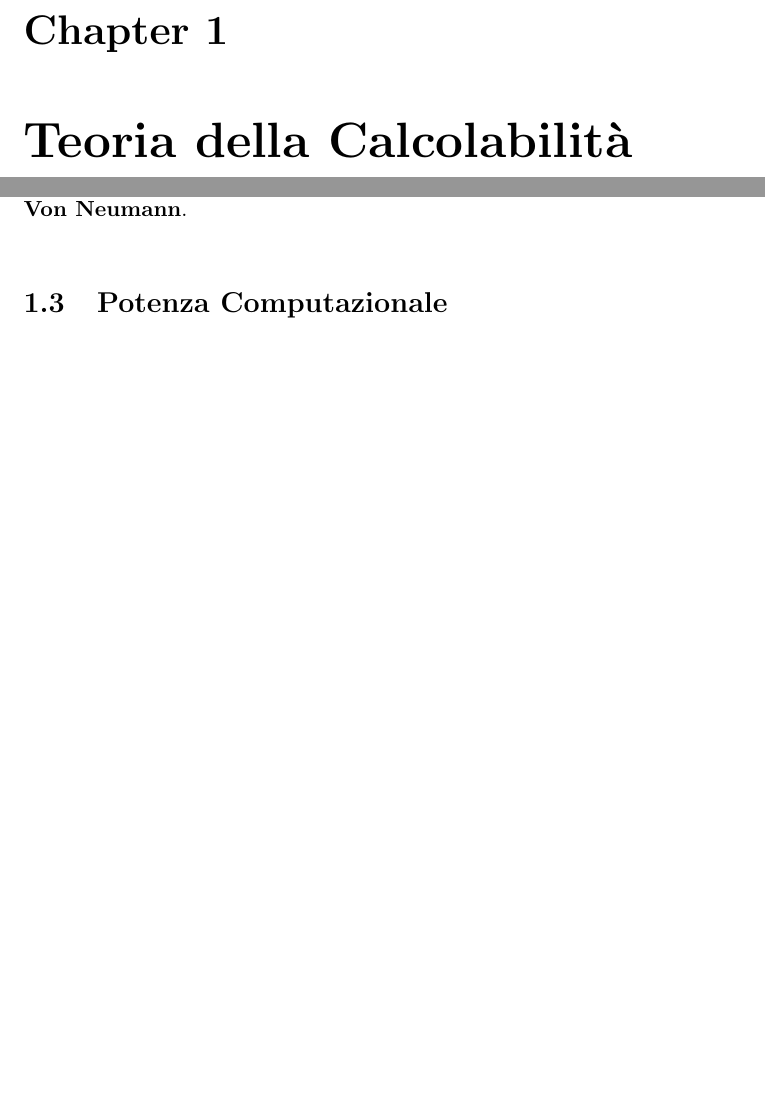
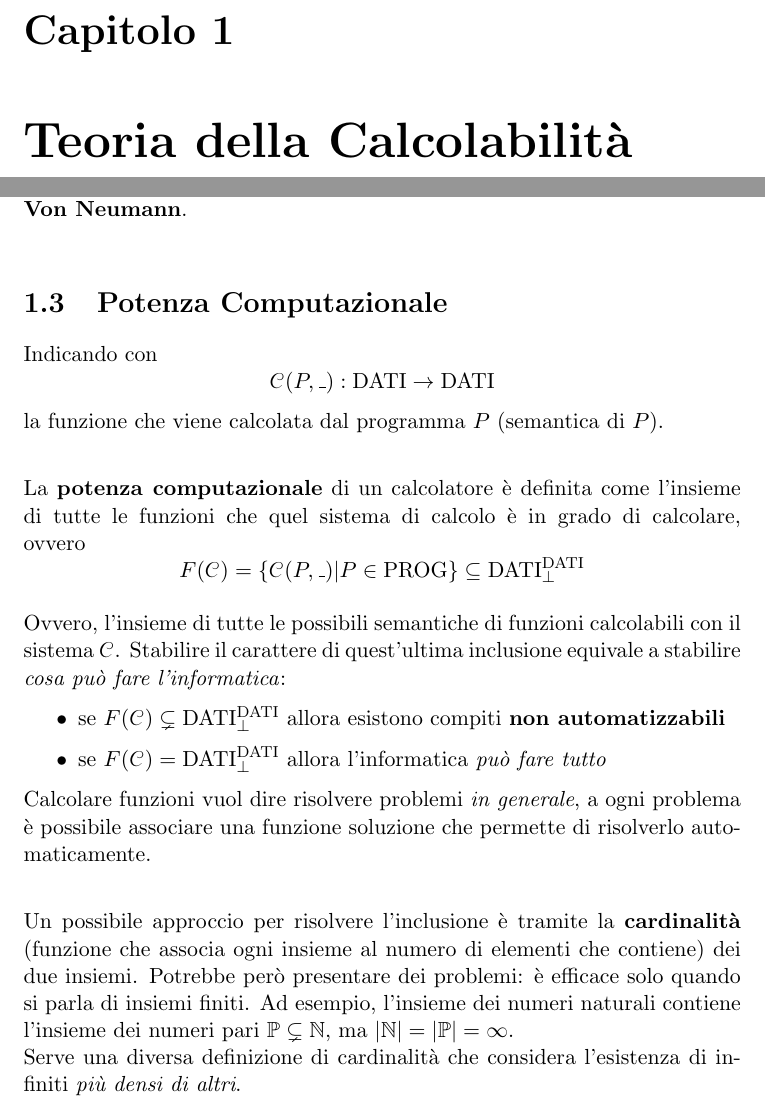
Before and after one commit to MaxL22/InformaticaTeorica, a LaTeX document (it.tex, which reads chapters/Calc.tex, commands.sty): two parts of pages 5 and 9 of 9, joined at a grey line, cut at the place of the change, the shorter picture padded with empty space. Compiled offline with pdfLaTeX.

Commit message:
smth I guess

```diff
--- a/chapters/Calc.tex
+++ b/chapters/Calc.tex
@@ -118,3 +118,22 @@ Analoga alla funzione di valutazione. Con $\mathcal{C}(P,x)$ indichiamo la funzi
 Il modello solitamente considerato quando si parla di calcolatori è quello di \textbf{Von Neumann}.\\
 
 \section{Potenza Computazionale}
+Indicando con
+$$ \C (P, \_): \dati \rightarrow \dati $$
+la funzione che viene calcolata dal programma $P$ (semantica di $P$).\\
+
+La \textbf{potenza computazionale} di un calcolatore è definita come l'insieme di tutte le funzioni che quel sistema di calcolo è in grado di calcolare, ovvero
+$$ F(\C) = \{\C (P, \_) | P \in \prog\} \subseteq \dati_\bot^{\dati} $$
+
+Ovvero, l'insieme di tutte le possibili semantiche di funzioni calcolabili con il sistema $\C$. Stabilire il carattere di quest'ultima inclusione equivale a stabilire \textit{cosa può fare l'informatica}:
+\begin{itemize}
+	\item se $F(\C) \subsetneq \dati_\bot^{\dati}$ allora esistono compiti \textbf{non automatizzabili}
+	\item se $F(\C) = \dati_\bot^{\dati}$ allora l'informatica \textit{può fare tutto}
+\end{itemize}
+
+Calcolare funzioni vuol dire risolvere problemi \textit{in generale}, a ogni problema è possibile associare una funzione soluzione che permette di risolverlo automaticamente.\\
+
+Un possibile approccio per risolvere l'inclusione è tramite la \textbf{cardinalità} (funzione che associa ogni insieme al numero di elementi che contiene) dei due insiemi. Potrebbe però presentare dei problemi: è efficace solo quando si parla di insiemi finiti. Ad esempio, l'insieme dei numeri naturali contiene l'insieme dei numeri pari $\mathbb{P} \subsetneq \mathbb{N}$, ma $|\mathbb{N}| = |\mathbb{P}| = \infty$.\\
+Serve una diversa definizione di cardinalità che considera l'esistenza di infiniti \textit{più densi di altri}.\\
+
+%Pag 13
--- a/commands.sty
+++ b/commands.sty
@@ -3,3 +3,6 @@
 \newcommand{\tc}{\; \text{ t.c. } \;}
 
 \newcommand{\bat}{B^A_\bot}
+\newcommand{\dati}{\text{DATI}}
+\newcommand{\prog}{\text{PROG}}
+\newcommand{\C}{\mathcal{C}}
--- a/it.tex
+++ b/it.tex
@@ -8,6 +8,7 @@
 \usepackage{amsmath}
 \usepackage{amssymb}
 \usepackage{amsfonts}
+\usepackage{hyperref}
 \usepackage[autostyle, english = american]{csquotes}
 \usepackage[parfill]{parskip}
 \MakeOuterQuote{"}
@@ -16,6 +17,10 @@
 \usepackage{dutchcal}
 \usepackage{tikz}
 \usetikzlibrary{shapes,arrows,positioning}
+
+\makeatletter
+\renewcommand{\@chapapp}{Capitolo}
+\makeatother
 
 \begin{document}
 
```
Also changed, not shown: it.pdf, chapters/Calc.tex (15 more changed lines).
